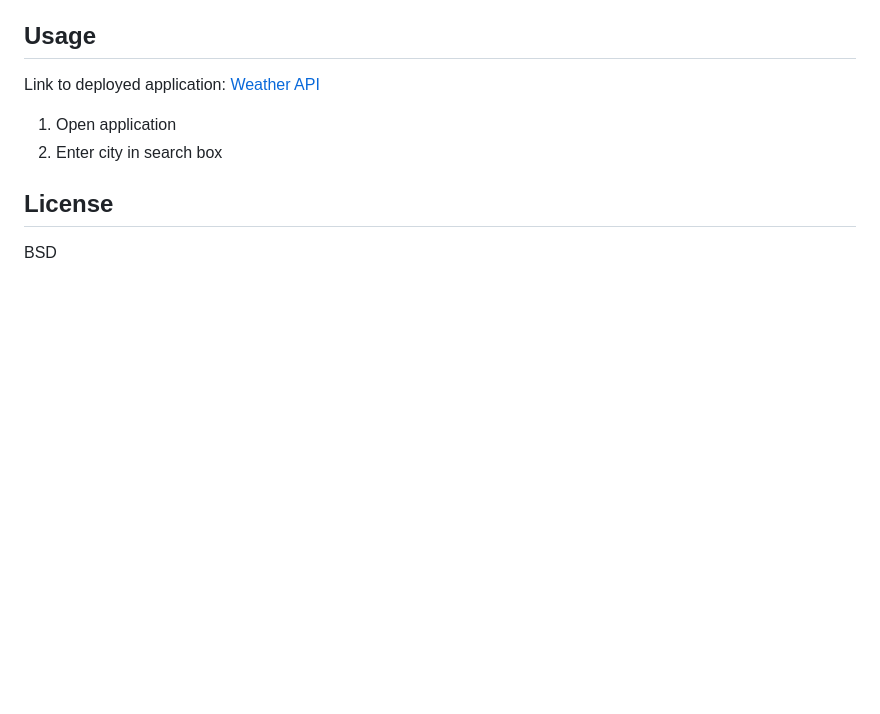
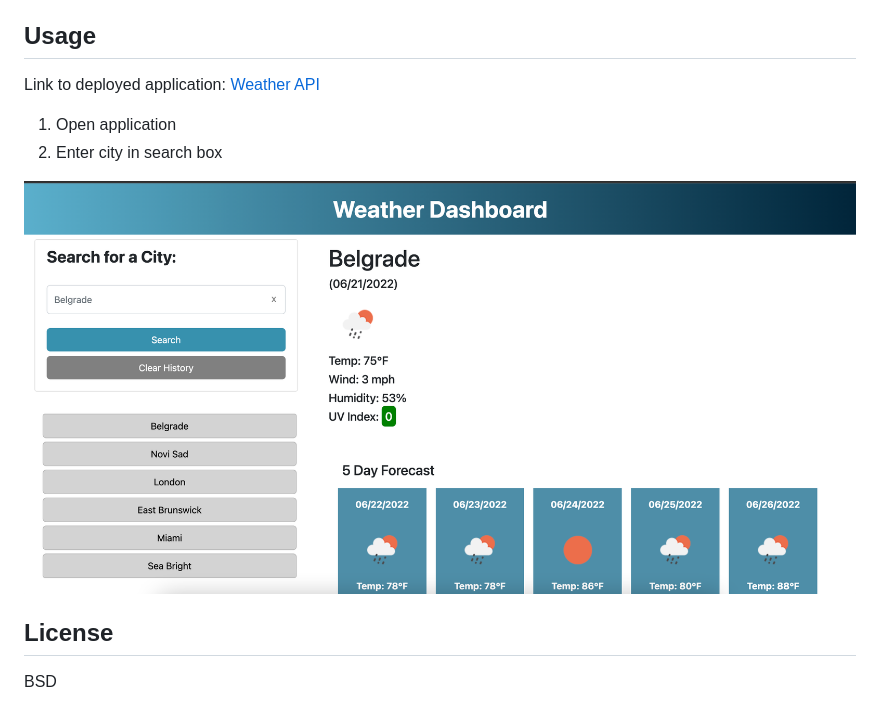
Before and after one commit to katelynking/Weather-API, a Markdown page: README.md, the part around the change. GitHub-like rendering; pictures changed too: assets/img/weather-dashboard.png (added); blank space fills up the shorter version.

Commit message:
screenshot added to readme

```diff
--- a/README.md
+++ b/README.md
@@ -31,7 +31,7 @@ Link to deployed application: [Weather API](https://katelynking.github.io/Weathe
 1. Open application
 2. Enter city in search box
 
-
+![Weather Dashboard](./assets/img/weather-dashboard.png)
 <a name="license"></a>
 ## License
 BSD
```
Also changed, not shown: README copy.md (deleted, +0 -100 lines), assets/06-server-side-apis-homework-demo.png (deleted).
